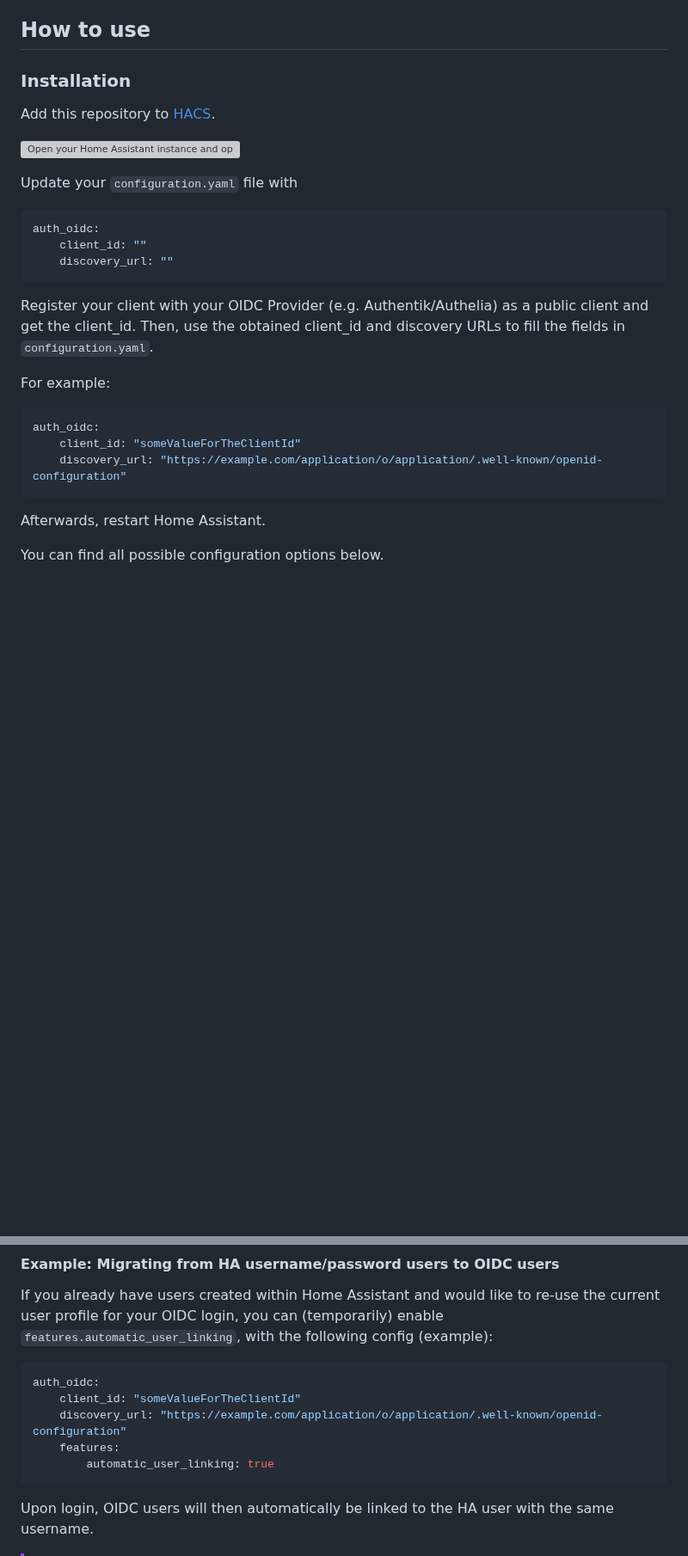
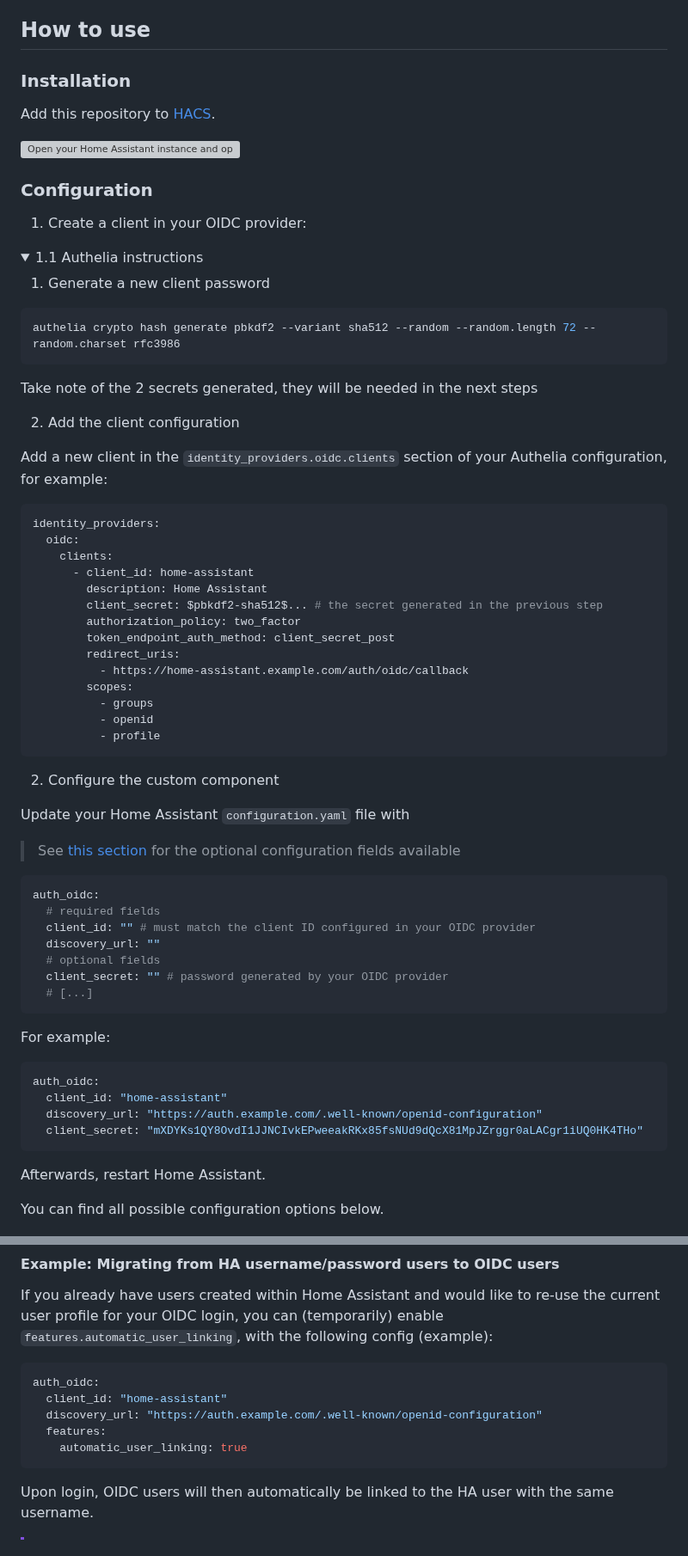
Before and after one commit to christiaangoossens/hass-oidc-auth, a Markdown page: README.md, 2 parts joined by grey strips. Shown at 86% size. Drawn GitHub-style; folded sections open; blank space fills up the shorter version; grey boxes are pictures that could not be loaded.

Commit message:
docs: add Authelia configuration instructions

````diff
--- a/README.md
+++ b/README.md
@@ -9,27 +9,72 @@ Provides an OpenID Connect (OIDC) implementation for Home Assistant through a cu
 If you would like to read the background/open letter that lead to this component, please see https://community.home-assistant.io/t/open-letter-for-improving-home-assistants-authentication-system-oidc-sso/494223. It is currently one of the most upvoted feature requests for Home Assistant.
 
 ## How to use
+
 ### Installation
 
 Add this repository to [HACS](https://hacs.xyz/).
 
 [![Open your Home Assistant instance and open a repository inside the Home Assistant Community Store.](https://my.home-assistant.io/badges/hacs_repository.svg)](https://my.home-assistant.io/redirect/hacs_repository/?owner=christiaangoossens&repository=hass-oidc-auth&category=Integration)
 
-Update your `configuration.yaml` file with
+### Configuration
+
+1. Create a client in your OIDC provider:
+<details>
+<summary>1.1 Authelia instructions</summary>
+
+1. Generate a new client password
+
+```shell
+authelia crypto hash generate pbkdf2 --variant sha512 --random --random.length 72 --random.charset rfc3986
+```
+
+Take note of the 2 secrets generated, they will be needed in the next steps
+
+2. Add the client configuration
+
+Add a new client in the `identity_providers.oidc.clients` section of your Authelia configuration, for example:
+
+```yaml
+identity_providers:
+  oidc:
+    clients:
+      - client_id: home-assistant
+        description: Home Assistant
+        client_secret: $pbkdf2-sha512$... # the secret generated in the previous step
+        authorization_policy: two_factor
+        token_endpoint_auth_method: client_secret_post
+        redirect_uris:
+          - https://home-assistant.example.com/auth/oidc/callback
+        scopes:
+          - groups
+          - openid
+          - profile
+```
+</details>
+
+2. Configure the custom component
+
+Update your Home Assistant `configuration.yaml` file with
+
+> See [this section](#configuration-options) for the optional configuration fields available
 
 ```yaml
 auth_oidc:
-    client_id: ""
-    discovery_url: ""
+  # required fields
+  client_id: "" # must match the client ID configured in your OIDC provider
+  discovery_url: ""
+  # optional fields
+  client_secret: "" # password generated by your OIDC provider
+  # [...]
 ```
 
-Register your client with your OIDC Provider (e.g. Authentik/Authelia) as a public client and get the client_id. Then, use the obtained client_id and discovery URLs to fill the fields in `configuration.yaml`.
+For example:
 
-For example:
 ```yaml
 auth_oidc:
-    client_id: "someValueForTheClientId"
-    discovery_url: "https://example.com/application/o/application/.well-known/openid-configuration"
+  client_id: "home-assistant"
+  discovery_url: "https://auth.example.com/.well-known/openid-configuration"
+  client_secret: "mXDYKs1QY8OvdI1JJNCIvkEPweeakRKx85fsNUd9dQcX81MpJZrggr0aLACgr1iUQ0HK4THo"
 ```
 
 Afterwards, restart Home Assistant.
@@ -75,10 +120,10 @@ If you already have users created within Home Assistant and would like to re-use
 
 ```yaml
 auth_oidc:
-    client_id: "someValueForTheClientId"
-    discovery_url: "https://example.com/application/o/application/.well-known/openid-configuration"
-    features:
-        automatic_user_linking: true
+  client_id: "home-assistant"
+  discovery_url: "https://auth.example.com/.well-known/openid-configuration"
+  features:
+    automatic_user_linking: true
 ```
 
 Upon login, OIDC users will then automatically be linked to the HA user with the same username.
````
